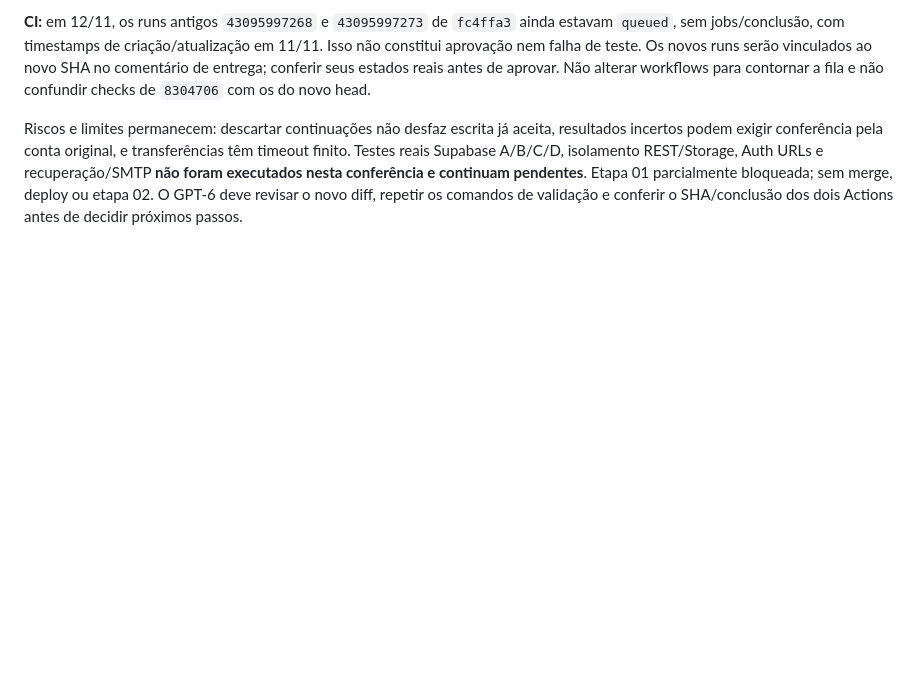
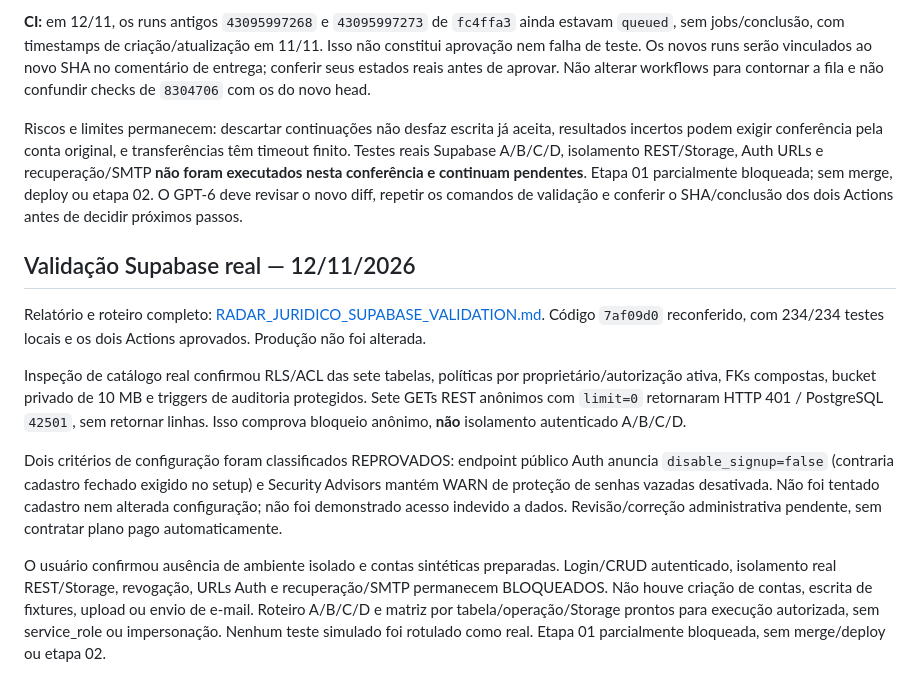
Before and after one commit to JoaoMalkiewiez/Radar-fiscal, a Markdown page: Sitezino/RADAR_JURIDICO_AUTH_REVIEW.md, the part around the change. Rendered like a GitHub page; blank space fills up the shorter version.

Commit message:
Document real Supabase preflight findings and blocked E2E validation

```diff
--- a/Sitezino/RADAR_JURIDICO_AUTH_REVIEW.md
+++ b/Sitezino/RADAR_JURIDICO_AUTH_REVIEW.md
@@ -140,3 +140,14 @@ Validação local executada novamente: **234/234 testes aprovados**, sem skips o
 **CI:** em 12/11, os runs antigos `43095997268` e `43095997273` de `fc4ffa3` ainda estavam `queued`, sem jobs/conclusão, com timestamps de criação/atualização em 11/11. Isso não constitui aprovação nem falha de teste. Os novos runs serão vinculados ao novo SHA no comentário de entrega; conferir seus estados reais antes de aprovar. Não alterar workflows para contornar a fila e não confundir checks de `8304706` com os do novo head.
 
 Riscos e limites permanecem: descartar continuações não desfaz escrita já aceita, resultados incertos podem exigir conferência pela conta original, e transferências têm timeout finito. Testes reais Supabase A/B/C/D, isolamento REST/Storage, Auth URLs e recuperação/SMTP **não foram executados nesta conferência e continuam pendentes**. Etapa 01 parcialmente bloqueada; sem merge, deploy ou etapa 02. O GPT-6 deve revisar o novo diff, repetir os comandos de validação e conferir o SHA/conclusão dos dois Actions antes de decidir próximos passos.
+
+
+## Validação Supabase real — 12/11/2026
+
+Relatório e roteiro completo: [RADAR_JURIDICO_SUPABASE_VALIDATION.md](RADAR_JURIDICO_SUPABASE_VALIDATION.md). Código `7af09d0` reconferido, com 234/234 testes locais e os dois Actions aprovados. Produção não foi alterada.
+
+Inspeção de catálogo real confirmou RLS/ACL das sete tabelas, políticas por proprietário/autorização ativa, FKs compostas, bucket privado de 10 MB e triggers de auditoria protegidos. Sete GETs REST anônimos com `limit=0` retornaram HTTP 401 / PostgreSQL `42501`, sem retornar linhas. Isso comprova bloqueio anônimo, **não** isolamento autenticado A/B/C/D.
+
+Dois critérios de configuração foram classificados REPROVADOS: endpoint público Auth anuncia `disable_signup=false` (contraria cadastro fechado exigido no setup) e Security Advisors mantém WARN de proteção de senhas vazadas desativada. Não foi tentado cadastro nem alterada configuração; não foi demonstrado acesso indevido a dados. Revisão/correção administrativa pendente, sem contratar plano pago automaticamente.
+
+O usuário confirmou ausência de ambiente isolado e contas sintéticas preparadas. Login/CRUD autenticado, isolamento real REST/Storage, revogação, URLs Auth e recuperação/SMTP permanecem BLOQUEADOS. Não houve criação de contas, escrita de fixtures, upload ou envio de e-mail. Roteiro A/B/C/D e matriz por tabela/operação/Storage prontos para execução autorizada, sem service_role ou impersonação. Nenhum teste simulado foi rotulado como real. Etapa 01 parcialmente bloqueada, sem merge/deploy ou etapa 02.
```
Also changed, not shown: Sitezino/RADAR_JURIDICO_ROADMAP.md (+1 -0 lines), Sitezino/RADAR_JURIDICO_SUPABASE_VALIDATION.md (added, +139 -0 lines).
